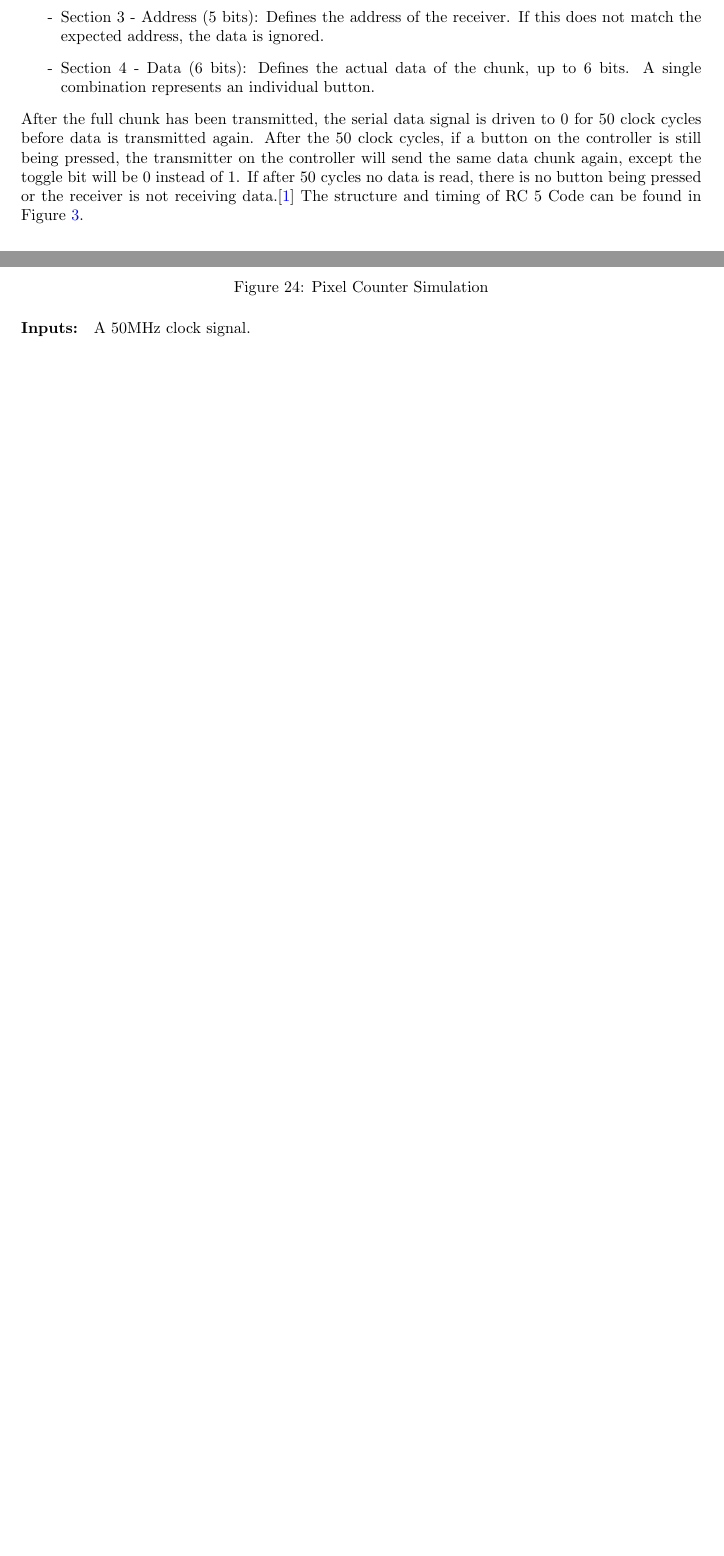
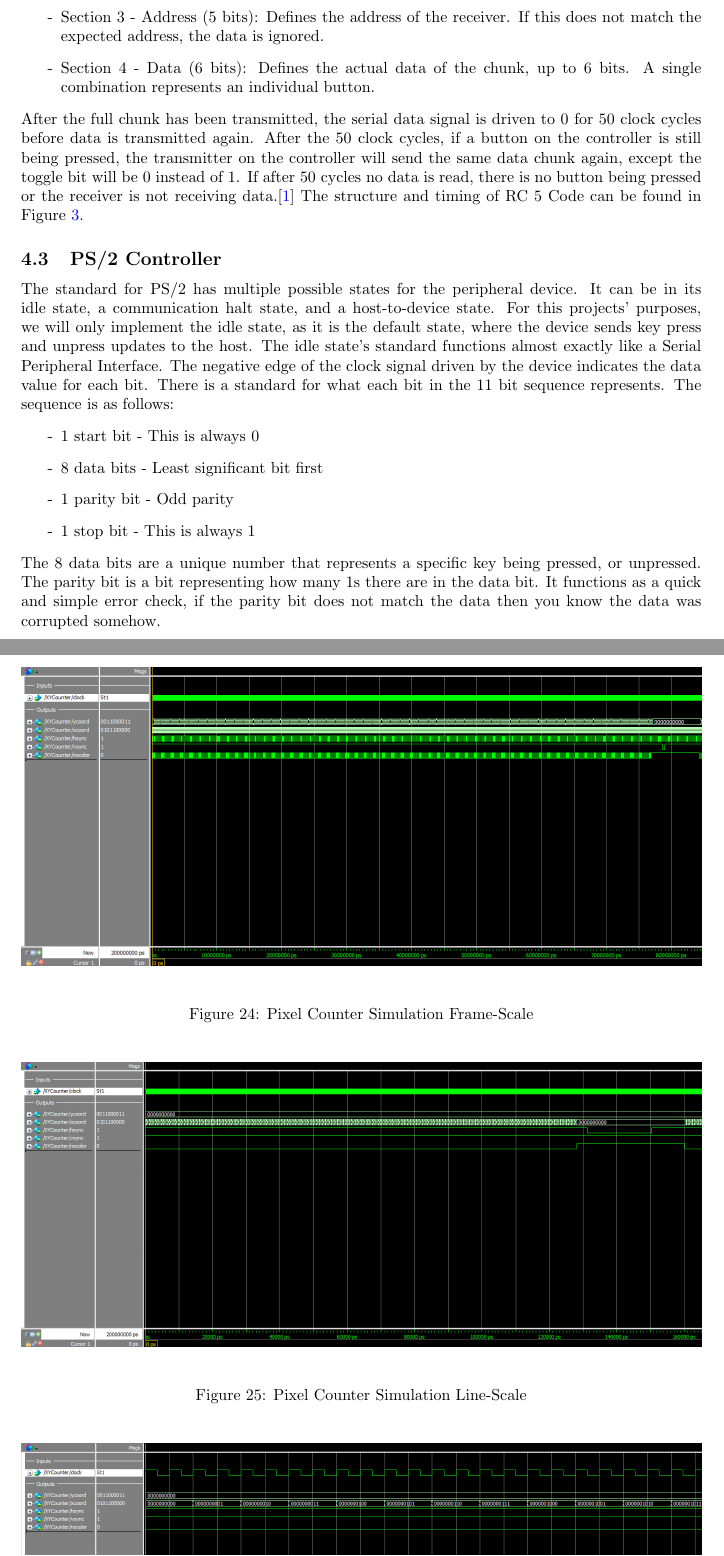
Before and after one commit to drewsortega/DigitalLogicVGA, a LaTeX document (report/Report.tex): two parts of pages 5 and 17 of 18 before the commit and two parts of pages 5 and 17 of 19 after it, joined at a grey line, cut so that both start at the same text, the shorter picture padded with empty space. Compiled offline with pdfLaTeX.

Commit message:
finish adding sim pictures and write ps2 controller section

```diff
--- a/report/Report.tex
+++ b/report/Report.tex
@@ -112,6 +112,18 @@ After the full chunk has been transmitted, the serial data signal is driven to 0
 After the 50 clock cycles, if a button on the controller is still being pressed, the transmitter on the controller will send the same data chunk again, except the toggle bit will be 0 instead of 1.
 If after 50 cycles no data is read, there is no button being pressed or the receiver is not receiving data.\cite{vishayIr}
 The structure and timing of RC 5 Code can be found in Figure \ref{fig:rc5Code}.
+\subsection{PS/2 Controller}
+The standard for PS/2 has multiple possible states for the peripheral device.  It can be in its idle state, a communication halt state, and a host-to-device state.
+For this projects' purposes, we will only implement the idle state, as it is the default state, where the device sends key press and unpress updates to the host.
+The idle state's standard functions almost exactly like a Serial Peripheral Interface.  The negative edge of the clock signal driven by the device indicates the data value for each bit.
+There is a standard for what each bit in the 11 bit sequence represents.  The sequence is as follows:
+\begin{itemize}
+    \item[-] 1 start bit - This is always 0
+    \item[-] 8 data bits - Least significant bit first
+    \item[-] 1 parity bit - Odd parity
+    \item[-] 1 stop bit - This is always 1
+\end{itemize}
+The 8 data bits are a unique number that represents a specific key being pressed, or unpressed.  The parity bit is a bit representing how many 1s there are in the data bit.  It functions as a quick and simple error check, if the parity bit does not match the data then you know the data was corrupted somehow.
 
 \section{HDL Modules}
 \subsection{NES/SNES input decoder}
@@ -281,6 +293,10 @@ An example of what the async data vs our internal clock can be found in Figure \
     \label{fig:pixelCounterBlock}
 \end{figure}
 \begin{figure}[H]\centering
-    \includegraphics[width=0.5\linewidth]{figures/placeholder.png}
-    \caption{Pixel Counter Simulation}
-    \label{fig:pixelCounterSim}
+    \includegraphics[width=\linewidth]{figures/XYCounter_Sim_Frame.png}
+    \caption{Pixel Counter Simulation Frame-Scale}
+    \label{fig:pixelCounterSimFrame}
+\end{figure}
+\begin{figure}[H]\centering
+    \includegraphics[width=\linewidth]{figures/XYCounter_Sim_Line.png}
+    \caption{Pixel Counter Simulation Line-Scale}
```
Also changed, not shown: report/Report.tex (8 more changed lines).
